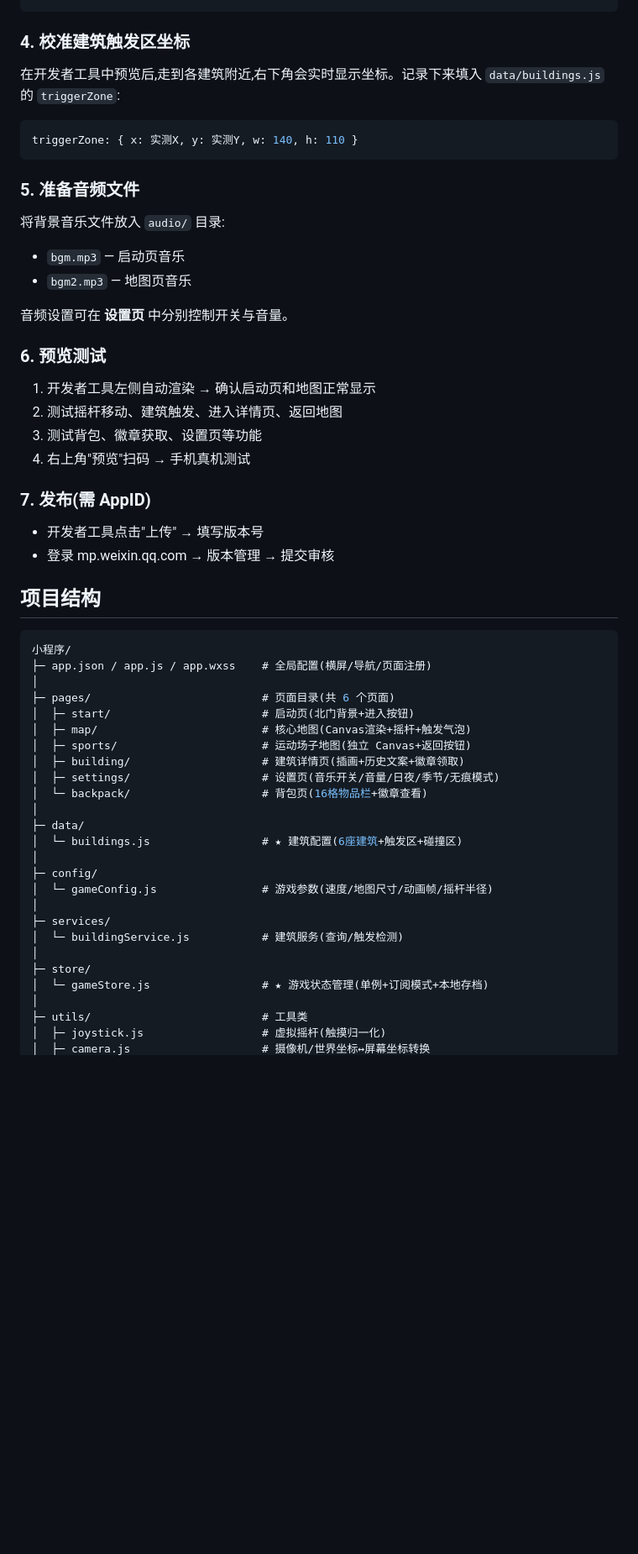
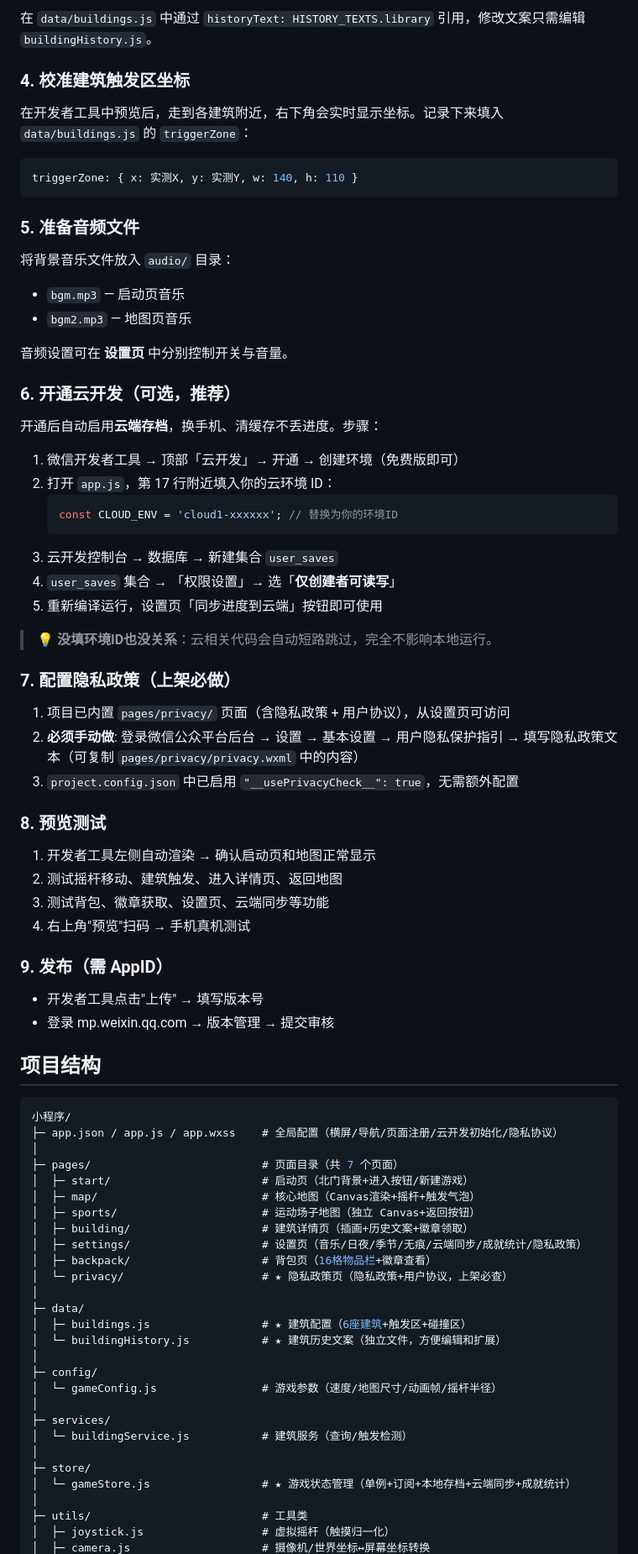
Before and after one commit to qing0612/wechat-mini-program--0001--game, a Markdown page: README.md, the part around one of its changes. Shown at 84% size. Rendered like a GitHub page; blank space fills up the shorter version.

````diff
--- a/README.md
+++ b/README.md
@@ -70,30 +72,51 @@
 ```
 
+在 `data/buildings.js` 中通过 `historyText: HISTORY_TEXTS.library` 引用，修改文案只需编辑 `buildingHistory.js`。
 
 ### 4. 校准建筑触发区坐标
 
-在开发者工具中预览后,走到各建筑附近,右下角会实时显示坐标。记录下来填入 `data/buildings.js` 的 `triggerZone`:
+在开发者工具中预览后，走到各建筑附近，右下角会实时显示坐标。记录下来填入 `data/buildings.js` 的 `triggerZone`：
 
 ```javascript
 triggerZone: { x: 实测X, y: 实测Y, w: 140, h: 110 }
 ```
 
-
 ### 5. 准备音频文件
 
-将背景音乐文件放入 `audio/` 目录:
+将背景音乐文件放入 `audio/` 目录：
 - `bgm.mp3` — 启动页音乐
 - `bgm2.mp3` — 地图页音乐
 
 音频设置可在 **设置页** 中分别控制开关与音量。
 
-### 6. 预览测试
+### 6. 开通云开发（可选，推荐）
+
+开通后自动启用**云端存档**，换手机、清缓存不丢进度。步骤：
+
+1. 微信开发者工具 → 顶部「云开发」→ 开通 → 创建环境（免费版即可）
+2. 打开 `app.js`，第 17 行附近填入你的云环境 ID：
+   ```javascript
+   const CLOUD_ENV = 'cloud1-xxxxxx'; // 替换为你的环境ID
+   ```
+3. 云开发控制台 → 数据库 → 新建集合 `user_saves`
+4. `user_saves` 集合 → 「权限设置」→ 选「**仅创建者可读写**」
+5. 重新编译运行，设置页「同步进度到云端」按钮即可使用
+
+> 💡 **没填环境ID也没关系**：云相关代码会自动短路跳过，完全不影响本地运行。
+
+### 7. 配置隐私政策（上架必做）
+
+1. 项目已内置 `pages/privacy/` 页面（含隐私政策 + 用户协议），从设置页可访问
+2. **必须手动做**: 登录微信公众平台后台 → 设置 → 基本设置 → 用户隐私保护指引 → 填写隐私政策文本（可复制 `pages/privacy/privacy.wxml` 中的内容）
+3. `project.config.json` 中已启用 `"__usePrivacyCheck__": true`，无需额外配置
+
+### 8. 预览测试
 1. 开发者工具左侧自动渲染 → 确认启动页和地图正常显示
 2. 测试摇杆移动、建筑触发、进入详情页、返回地图
-3. 测试背包、徽章获取、设置页等功能
+3. 测试背包、徽章获取、设置页、云端同步等功能
 4. 右上角"预览"扫码 → 手机真机测试
 
-### 7. 发布(需 AppID)
+### 9. 发布（需 AppID）
 - 开发者工具点击"上传" → 填写版本号
 - 登录 mp.weixin.qq.com → 版本管理 → 提交审核
 
@@ -101,28 +124,30 @@ triggerZone: { x: 实测X, y: 实测Y, w: 140, h: 110 }
 
 ```javascript
 小程序/
-├─ app.json / app.js / app.wxss    # 全局配置(横屏/导航/页面注册)
+├─ app.json / app.js / app.wxss    # 全局配置（横屏/导航/页面注册/云开发初始化/隐私协议）
 │
-├─ pages/                          # 页面目录(共 6 个页面)
-│  ├─ start/                       # 启动页(北门背景+进入按钮)
-│  ├─ map/                         # 核心地图(Canvas渲染+摇杆+触发气泡)
-│  ├─ sports/                      # 运动场子地图(独立 Canvas+返回按钮)
-│  ├─ building/                    # 建筑详情页(插画+历史文案+徽章领取)
-│  ├─ settings/                    # 设置页(音乐开关/音量/日夜/季节/无痕模式)
-│  └─ backpack/                    # 背包页(16格物品栏+徽章查看)
+├─ pages/                          # 页面目录（共 7 个页面）
+│  ├─ start/                       # 启动页（北门背景+进入按钮/新建游戏）
+│  ├─ map/                         # 核心地图（Canvas渲染+摇杆+触发气泡）
+│  ├─ sports/                      # 运动场子地图（独立 Canvas+返回按钮）
+│  ├─ building/                    # 建筑详情页（插画+历史文案+徽章领取）
+│  ├─ settings/                    # 设置页（音乐/日夜/季节/无痕/云端同步/成就统计/隐私政策）
+│  ├─ backpack/                    # 背包页（16格物品栏+徽章查看）
+│  └─ privacy/                     # ★ 隐私政策页（隐私政策+用户协议，上架必查）
 │
 ├─ data/
-│  └─ buildings.js                 # ★ 建筑配置(6座建筑+触发区+碰撞区)
+│  ├─ buildings.js                 # ★ 建筑配置（6座建筑+触发区+碰撞区）
+│  └─ buildingHistory.js           # ★ 建筑历史文案（独立文件，方便编辑和扩展）
 │
 ├─ config/
-│  └─ gameConfig.js                # 游戏参数(速度/地图尺寸/动画帧/摇杆半径)
+│  └─ gameConfig.js                # 游戏参数（速度/地图尺寸/动画帧/摇杆半径）
 │
 ├─ services/
-│  └─ buildingService.js           # 建筑服务(查询/触发检测)
+│  └─ buildingService.js           # 建筑服务（查询/触发检测）
 │
 ├─ store/
-│  └─ gameStore.js                 # ★ 游戏状态管理(单例+订阅模式+本地存档)
+│  └─ gameStore.js                 # ★ 游戏状态管理（单例+订阅+本地存档+云端同步+成就统计）
 │
 ├─ utils/                          # 工具类
-│  ├─ joystick.js                  # 虚拟摇杆(触摸归一化)
+│  ├─ joystick.js                  # 虚拟摇杆（触摸归一化）
 │  ├─ camera.js                    # 摄像机/世界坐标↔屏幕坐标转换
````
Also changed, not shown: other parts of README.md (+108 -58 lines).
